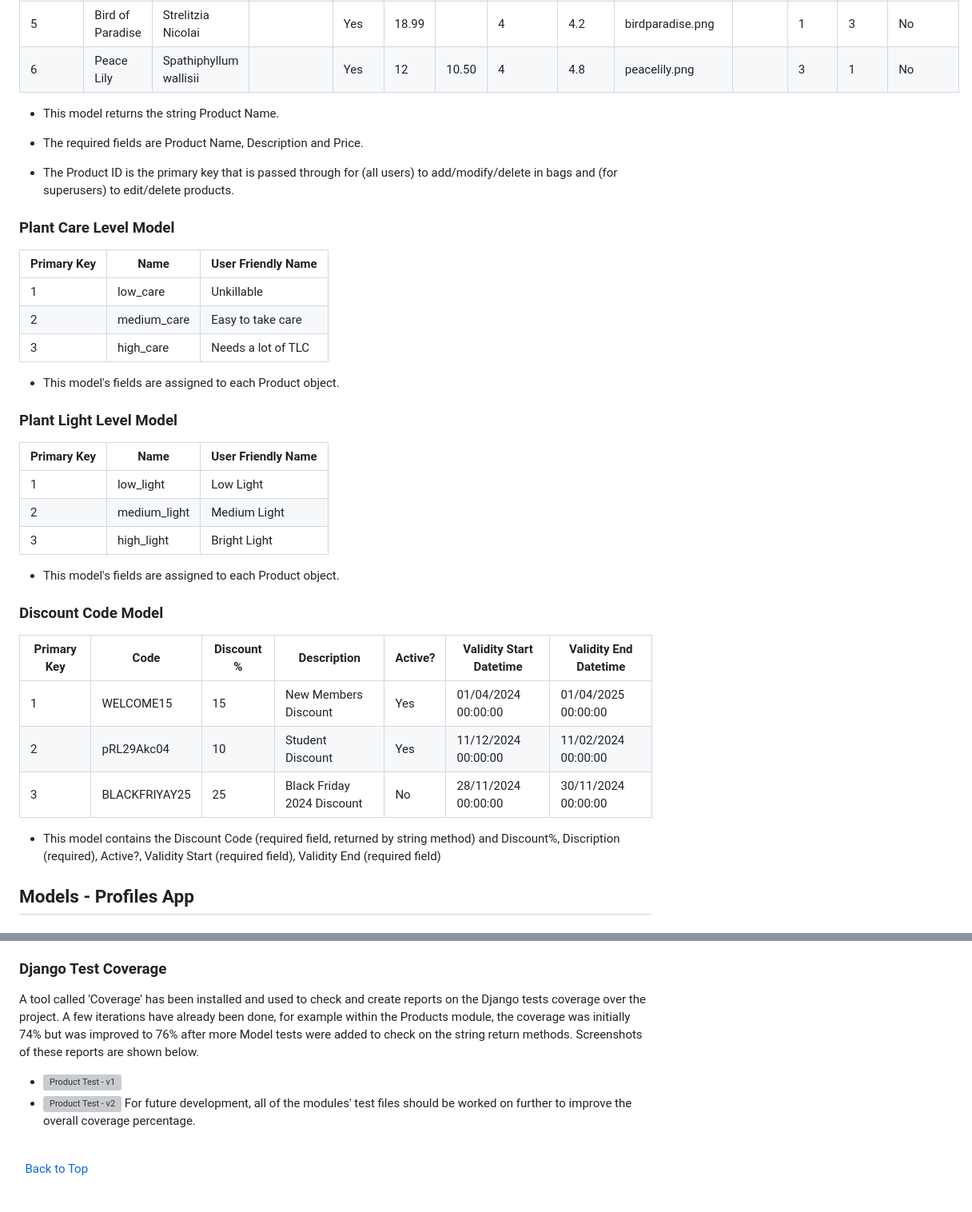
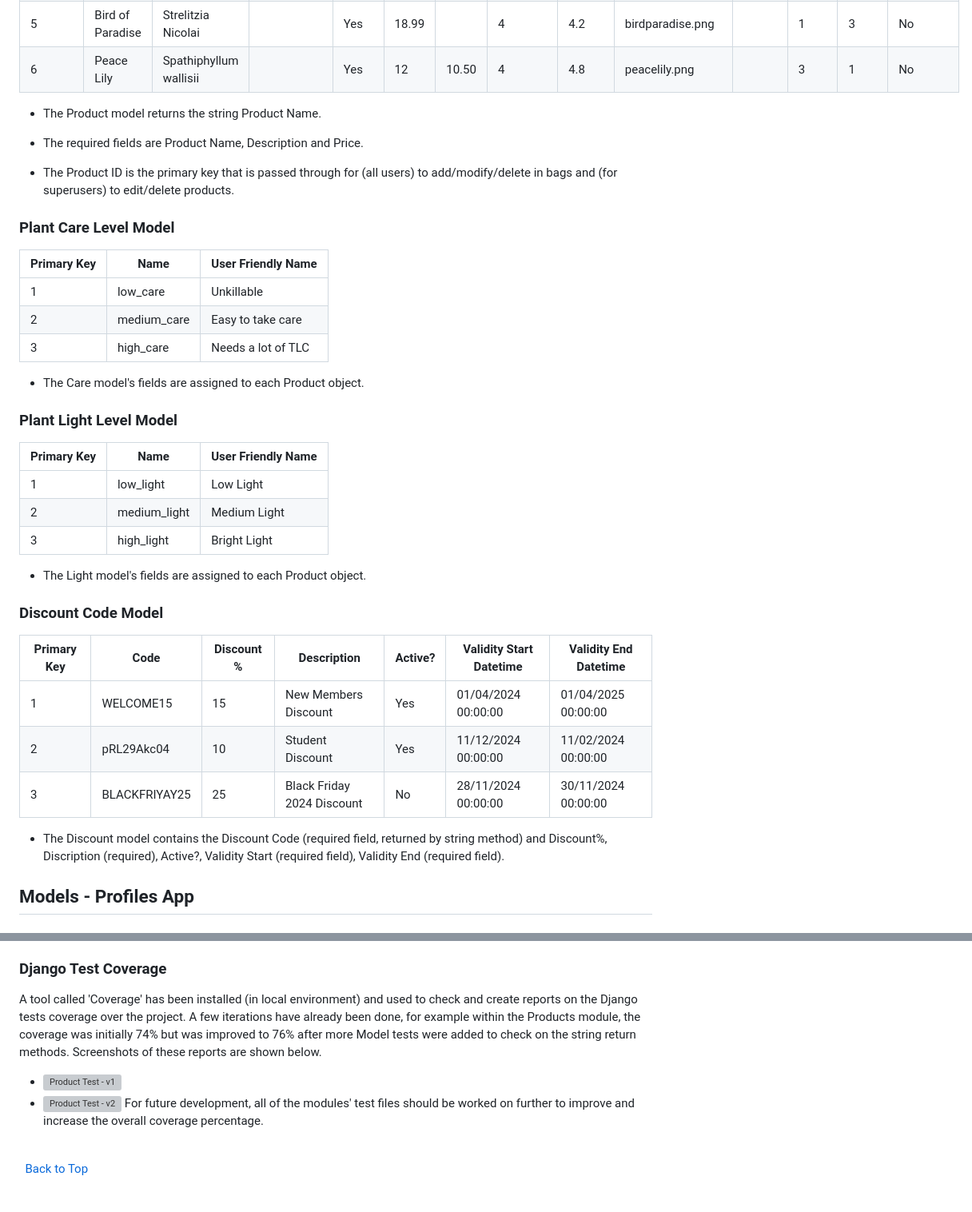
Before and after one commit to rachelcluke/hygge-houseplants, a Markdown page: README.md, 2 parts joined by grey strips. Shown: that part at 80% size. Drawn GitHub-style; grey boxes are pictures that could not be loaded.

Commit message:
Update README.md - proof reading

```diff
--- a/README.md
+++ b/README.md
@@ -260,7 +261,7 @@ The first design phase of the database models was mapped out using [DrawSQL](htt
 | 5           | Bird of Paradise | Strelitzia Nicolai      |             | Yes   | 18.99 |            | 4        | 4.2    | birdparadise.png |           | 1          | 3           | No            |
 | 6           | Peace Lily       | Spathiphyllum wallisii  |             | Yes   | 12    | 10.50      | 4        | 4.8    | peacelily.png    |           | 3          | 1           | No            |
 
-- This model returns the string Product Name.
+- The Product model returns the string Product Name.
 
 - The required fields are Product Name, Description and Price.
 
@@ -274,7 +275,7 @@ The first design phase of the database models was mapped out using [DrawSQL](htt
 | 2           | medium_care | Easy to take care  |
 | 3           | high_care   | Needs a lot of TLC |
 
-- This model's fields are assigned to each Product object.
+- The Care model's fields are assigned to each Product object.
 
 ### Plant Light Level Model
 
@@ -284,7 +285,7 @@ The first design phase of the database models was mapped out using [DrawSQL](htt
 | 2           | medium_light | Medium Light       |
 | 3           | high_light   | Bright Light       |
 
-- This model's fields are assigned to each Product object.
+- The Light model's fields are assigned to each Product object.
 
 ### Discount Code Model
 
@@ -294,7 +295,7 @@ The first design phase of the database models was mapped out using [DrawSQL](htt
 | 2           | pRL29Akc04    | 10         | Student Discount           | Yes     | 11/12/2024 00:00:00     | 11/02/2024 00:00:00   |
 | 3           | BLACKFRIYAY25 | 25         | Black Friday 2024 Discount | No      | 28/11/2024 00:00:00     | 30/11/2024 00:00:00   |
 
-- This model contains the Discount Code (required field, returned by string method) and Discount%, Discription (required), Active?, Validity Start (required field), Validity End (required field)
+- The Discount model contains the Discount Code (required field, returned by string method) and Discount%, Discription (required), Active?, Validity Start (required field), Validity End (required field).
 
 ## Models - Profiles App
 
@@ -667,11 +668,11 @@ For example, if you wanted to test the Products (module) tests within this proje
 
 ### Django Test Coverage
 
-A tool called 'Coverage' has been installed and used to check and create reports on the Django tests coverage over the project. A few iterations have already been done, for example within the Products module, the coverage was initially 74% but was improved to 76% after more Model tests were added to check on the string return methods. Screenshots of these reports are shown below.
+A tool called 'Coverage' has been installed (in local environment) and used to check and create reports on the Django tests coverage over the project. A few iterations have already been done, for example within the Products module, the coverage was initially 74% but was improved to 76% after more Model tests were added to check on the string return methods. Screenshots of these reports are shown below.
 
 - ![Product Test - v1](/static/docs/tests/product-test-1.png)
 - ![Product Test - v2](/static/docs/tests/product-test-2.png)
-  For future development, all of the modules' test files should be worked on further to improve the overall coverage percentage.
+  For future development, all of the modules' test files should be worked on further to improve and increase the overall coverage percentage.
 
 \
 &nbsp;
```
Also changed, not shown: other parts of README.md (+10 -9 lines).
